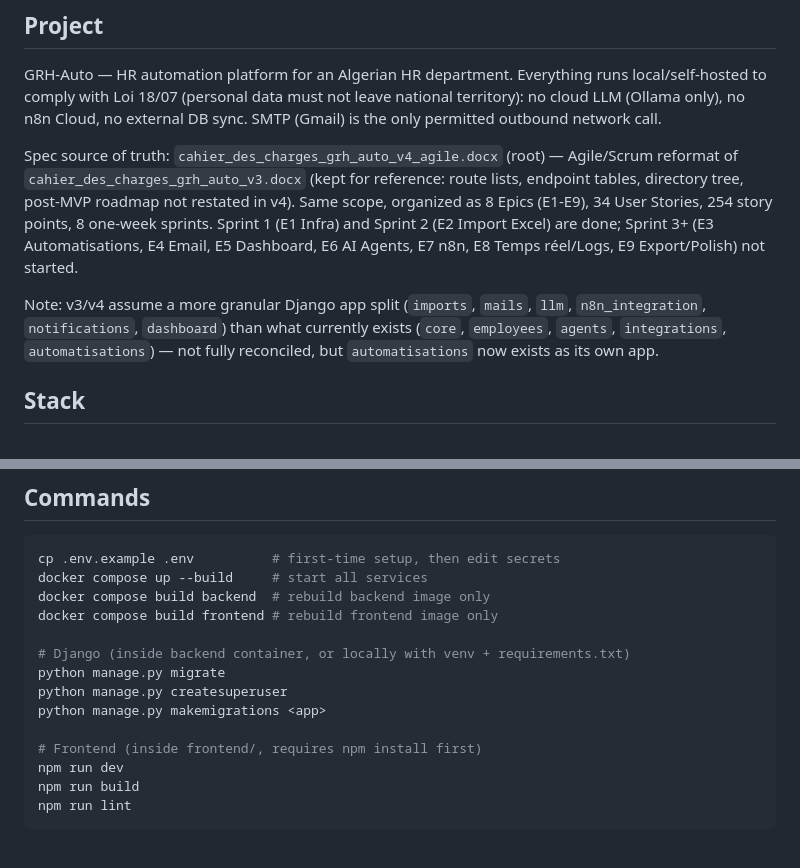
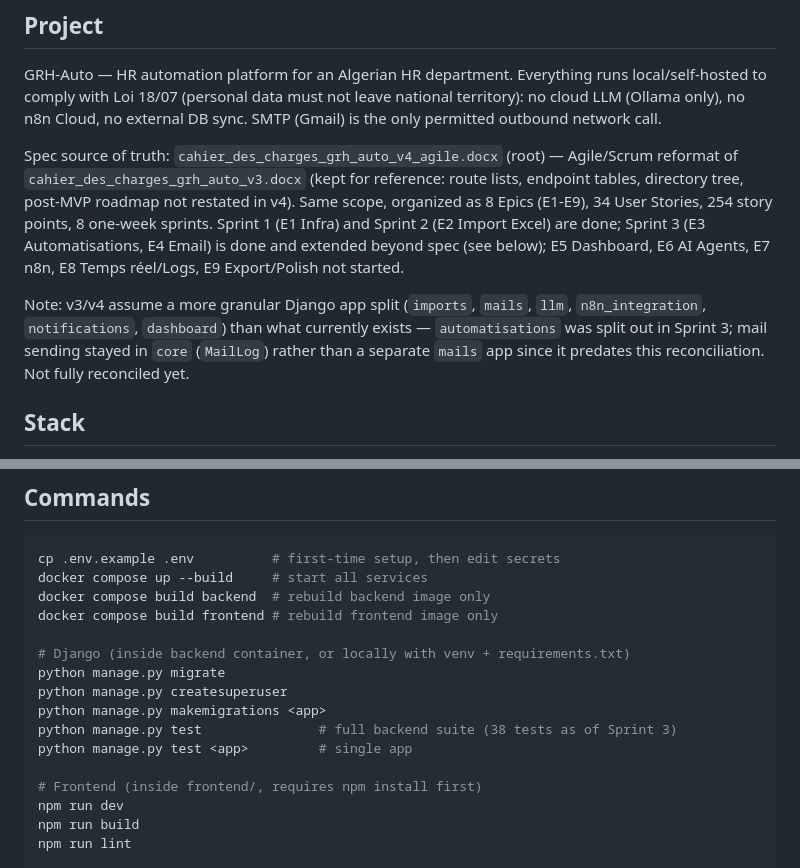
Before and after one commit to Zoheirfll/AiProject, a Markdown page: CLAUDE.md, 2 parts joined by grey strips. GitHub-like rendering; blank space fills up the shorter version.

```diff
--- a/CLAUDE.md
+++ b/CLAUDE.md
@@ -8,9 +8,9 @@ This file provides guidance to Claude Code (claude.ai/code) when working with co
 
 GRH-Auto — HR automation platform for an Algerian HR department. Everything runs local/self-hosted to comply with Loi 18/07 (personal data must not leave national territory): no cloud LLM (Ollama only), no n8n Cloud, no external DB sync. SMTP (Gmail) is the only permitted outbound network call.
 
-Spec source of truth: `cahier_des_charges_grh_auto_v4_agile.docx` (root) — Agile/Scrum reformat of `cahier_des_charges_grh_auto_v3.docx` (kept for reference: route lists, endpoint tables, directory tree, post-MVP roadmap not restated in v4). Same scope, organized as 8 Epics (E1-E9), 34 User Stories, 254 story points, 8 one-week sprints. Sprint 1 (E1 Infra) and Sprint 2 (E2 Import Excel) are done; Sprint 3+ (E3 Automatisations, E4 Email, E5 Dashboard, E6 AI Agents, E7 n8n, E8 Temps réel/Logs, E9 Export/Polish) not started.
+Spec source of truth: `cahier_des_charges_grh_auto_v4_agile.docx` (root) — Agile/Scrum reformat of `cahier_des_charges_grh_auto_v3.docx` (kept for reference: route lists, endpoint tables, directory tree, post-MVP roadmap not restated in v4). Same scope, organized as 8 Epics (E1-E9), 34 User Stories, 254 story points, 8 one-week sprints. Sprint 1 (E1 Infra) and Sprint 2 (E2 Import Excel) are done; Sprint 3 (E3 Automatisations, E4 Email) is done and extended beyond spec (see below); E5 Dashboard, E6 AI Agents, E7 n8n, E8 Temps réel/Logs, E9 Export/Polish not started.
 
-Note: v3/v4 assume a more granular Django app split (`imports`, `mails`, `llm`, `n8n_integration`, `notifications`, `dashboard`) than what currently exists (`core`, `employees`, `agents`, `integrations`, `automatisations`) — not fully reconciled, but `automatisations` now exists as its own app.
+Note: v3/v4 assume a more granular Django app split (`imports`, `mails`, `llm`, `n8n_integration`, `notifications`, `dashboard`) than what currently exists — `automatisations` was split out in Sprint 3; mail sending stayed in `core` (`MailLog`) rather than a separate `mails` app since it predates this reconciliation. Not fully reconciled yet.
 
 ## Stack
 
@@ -34,6 +34,8 @@ docker compose build frontend # rebuild frontend image only
 python manage.py migrate
 python manage.py createsuperuser
 python manage.py makemigrations <app>
+python manage.py test               # full backend suite (38 tests as of Sprint 3)
+python manage.py test <app>         # single app
 
 # Frontend (inside frontend/, requires npm install first)
 npm run dev
```
Also changed, not shown: other parts of CLAUDE.md (+34 -12 lines).
